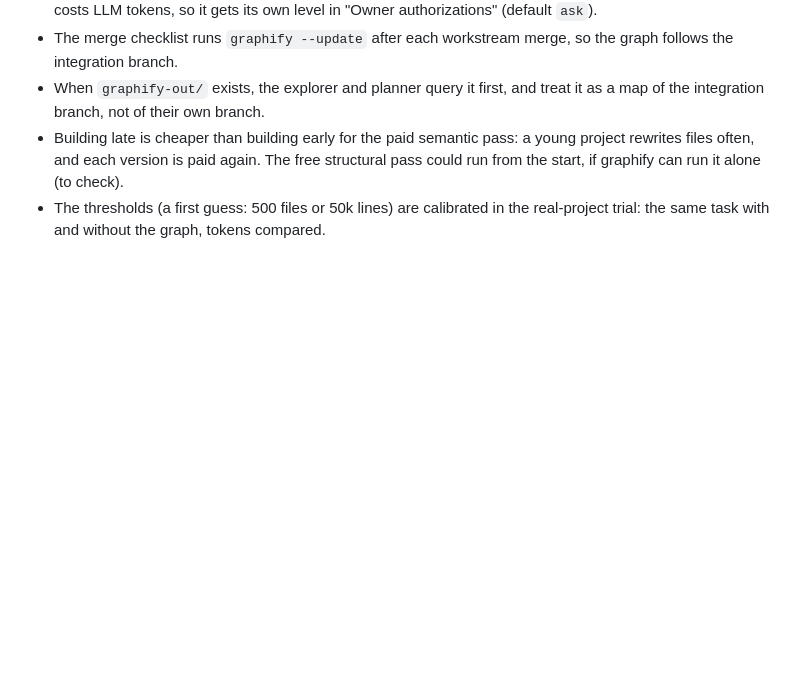
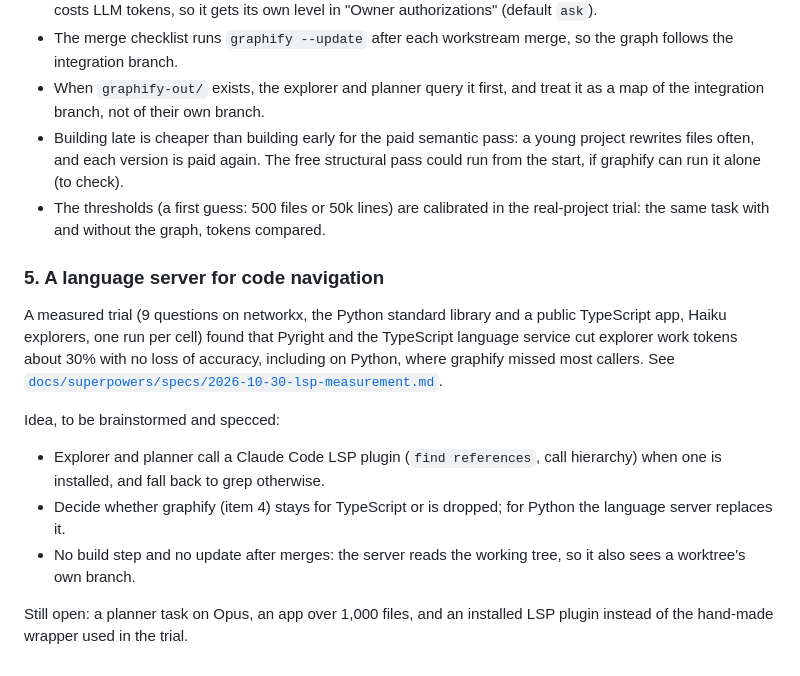
Before and after one commit to oarthurbg/orchestra, a Markdown page: docs/ROADMAP.md, the part around the change. Drawn GitHub-style; blank space fills up the shorter version.

Commit message:
Docs: LSP find-references measurement and roadmap item 5
Co-Authored-By: Claude Sonnet 5.5 <noreply@anthropic.com>

```diff
--- a/docs/ROADMAP.md
+++ b/docs/ROADMAP.md
@@ -48,3 +48,14 @@ To investigate: whether the mod can answer inside the app. App sessions are neve
 - When `graphify-out/` exists, the explorer and planner query it first, and treat it as a map of the integration branch, not of their own branch.
 - Building late is cheaper than building early for the paid semantic pass: a young project rewrites files often, and each version is paid again. The free structural pass could run from the start, if graphify can run it alone (to check).
 - The thresholds (a first guess: 500 files or 50k lines) are calibrated in the real-project trial: the same task with and without the graph, tokens compared.
+
+### 5. A language server for code navigation
+
+A measured trial (9 questions on networkx, the Python standard library and a public TypeScript app, Haiku explorers, one run per cell) found that Pyright and the TypeScript language service cut explorer work tokens about 30% with no loss of accuracy, including on Python, where graphify missed most callers. See [`docs/superpowers/specs/2026-10-30-lsp-measurement.md`](superpowers/specs/2026-10-30-lsp-measurement.md).
+
+Idea, to be brainstormed and specced:
+- Explorer and planner call a Claude Code LSP plugin (`find references`, call hierarchy) when one is installed, and fall back to grep otherwise.
+- Decide whether graphify (item 4) stays for TypeScript or is dropped; for Python the language server replaces it.
+- No build step and no update after merges: the server reads the working tree, so it also sees a worktree's own branch.
+
+Still open: a planner task on Opus, an app over 1,000 files, and an installed LSP plugin instead of the hand-made wrapper used in the trial.
```
Also changed, not shown: 1 other file.
